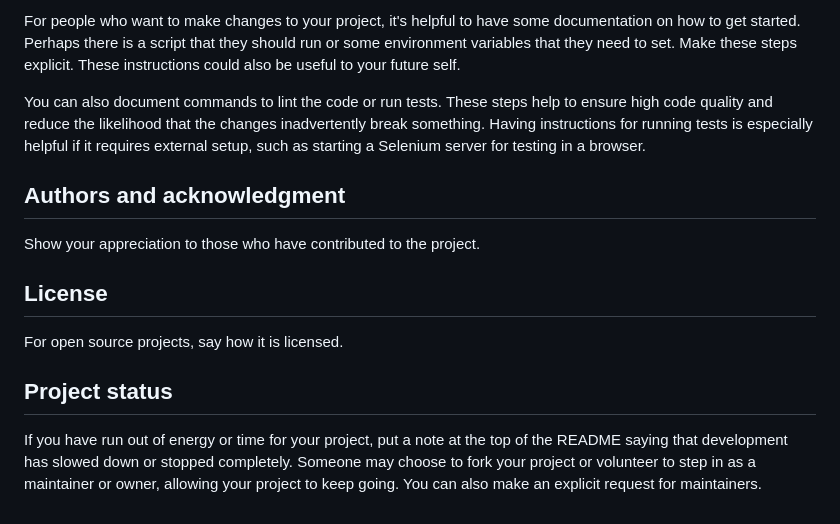
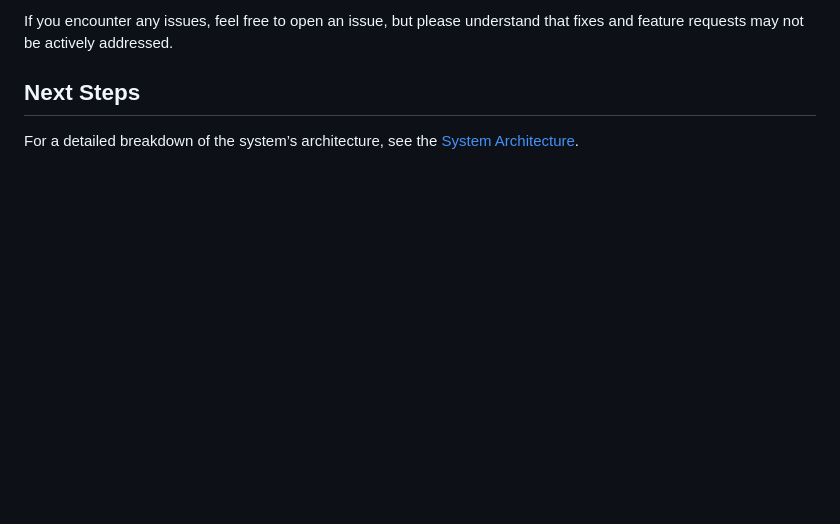
Before and after one commit to Mrgi23/Programmable-Signal-Generator, a Markdown page: README.md, the part around one of its changes. Rendered like a GitHub page; blank space fills up the shorter version.

```diff
--- a/README.md
+++ b/README.md
@@ -81,13 +77,5 @@ State if you are open to contributions and what your requirements are for accept
 
-For people who want to make changes to your project, it's helpful to have some documentation on how to get started. Perhaps there is a script that they should run or some environment variables that they need to set. Make these steps explicit. These instructions could also be useful to your future self.
+If you encounter any issues, feel free to open an issue, but please understand that fixes and feature requests may not be actively addressed.
 
-You can also document commands to lint the code or run tests. These steps help to ensure high code quality and reduce the likelihood that the changes inadvertently break something. Having instructions for running tests is especially helpful if it requires external setup, such as starting a Selenium server for testing in a browser.
-
-## Authors and acknowledgment
-Show your appreciation to those who have contributed to the project.
-
-## License
-For open source projects, say how it is licensed.
-
-## Project status
-If you have run out of energy or time for your project, put a note at the top of the README saying that development has slowed down or stopped completely. Someone may choose to fork your project or volunteer to step in as a maintainer or owner, allowing your project to keep going. You can also make an explicit request for maintainers.
+## Next Steps
+For a detailed breakdown of the system’s architecture, see the [System Architecture](docs/ARCHITECTURE.md).
```
Also changed, not shown: other parts of README.md (+60 -64 lines).
